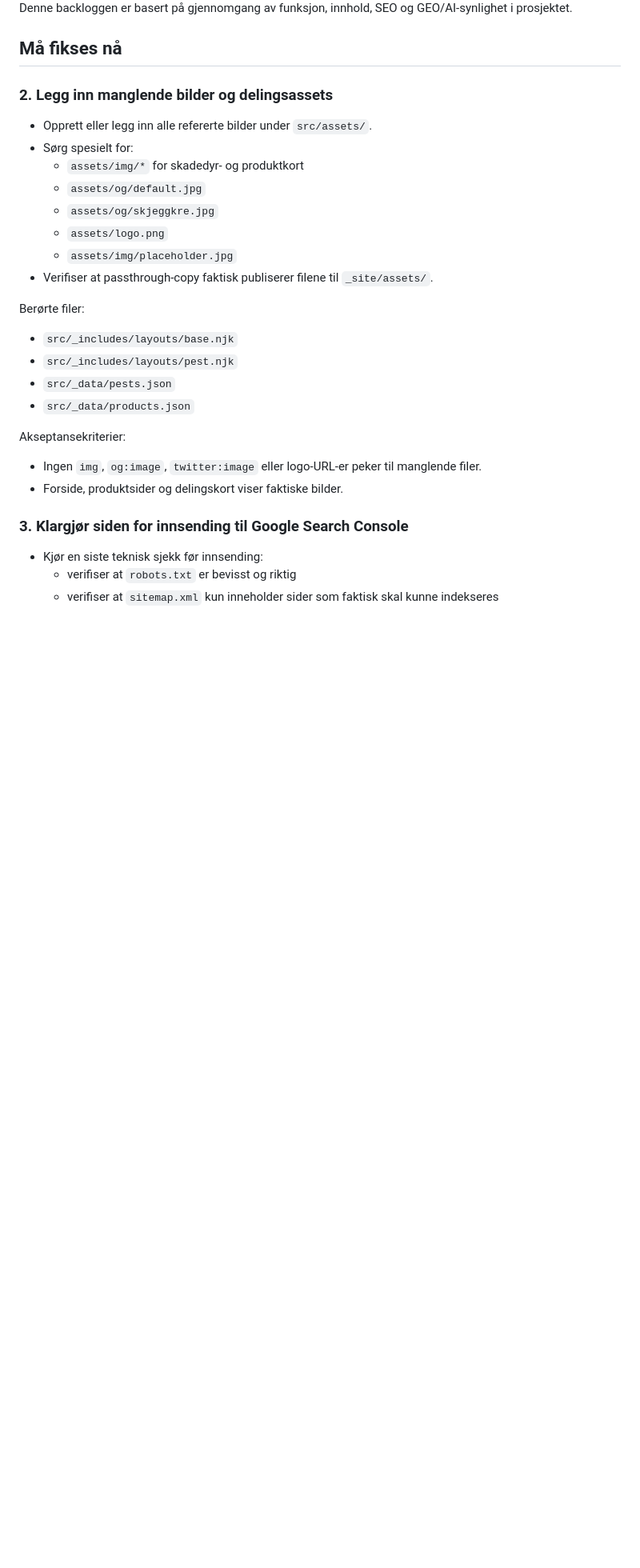
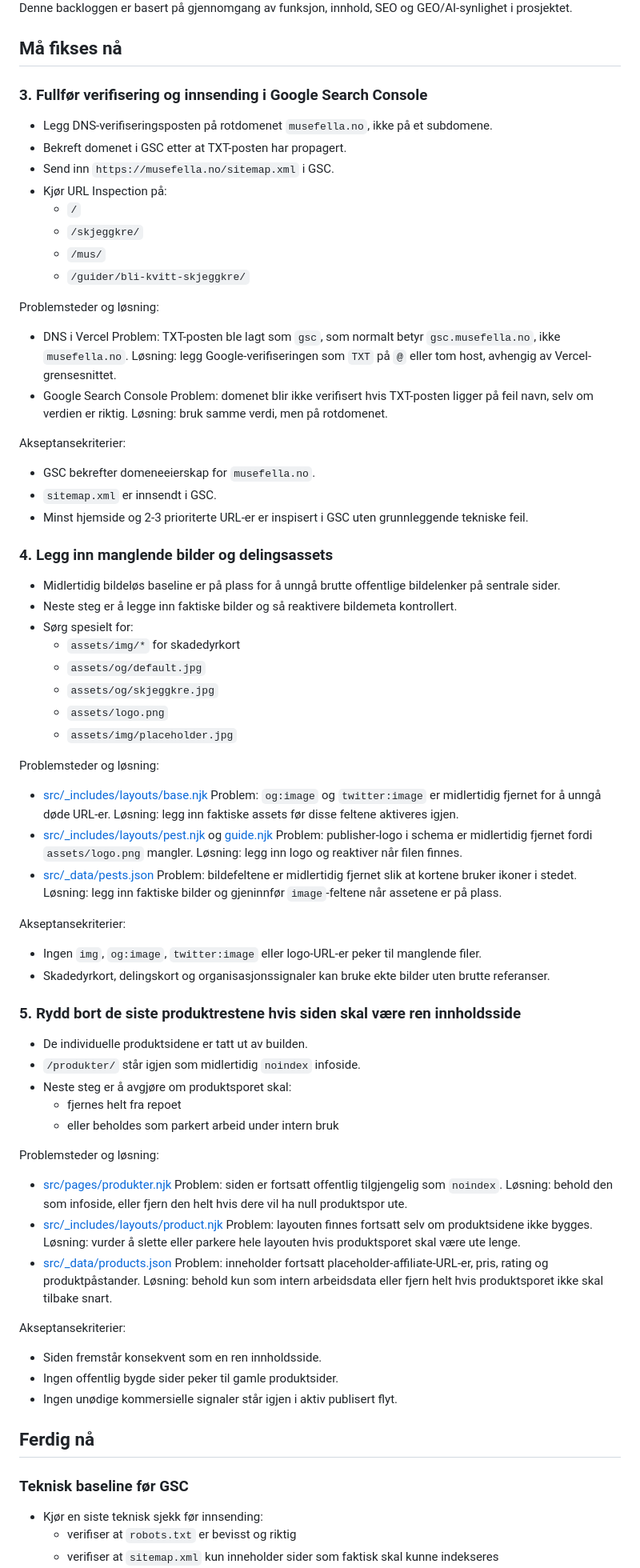
Before and after one commit to sshollas/musefella, a Markdown page: BACKLOG.md, the part around one of its changes. Shown at 80% size. Drawn GitHub-style; blank space fills up the shorter version.

```diff
--- a/BACKLOG.md
+++ b/BACKLOG.md
@@ -6,27 +6,80 @@ Denne backloggen er basert på gjennomgang av funksjon, innhold, SEO og GEO/AI-s
 
 ## Må fikses nå
 
-### 2. Legg inn manglende bilder og delingsassets
-- Opprett eller legg inn alle refererte bilder under `src/assets/`.
+### 3. Fullfør verifisering og innsending i Google Search Console
+- Legg DNS-verifiseringsposten på rotdomenet `musefella.no`, ikke på et subdomene.
+- Bekreft domenet i GSC etter at TXT-posten har propagert.
+- Send inn `https://musefella.no/sitemap.xml` i GSC.
+- Kjør URL Inspection på:
+  - `/`
+  - `/skjeggkre/`
+  - `/mus/`
+  - `/guider/bli-kvitt-skjeggkre/`
+
+Problemsteder og løsning:
+- DNS i Vercel
+  Problem: TXT-posten ble lagt som `gsc`, som normalt betyr `gsc.musefella.no`, ikke `musefella.no`.
+  Løsning: legg Google-verifiseringen som `TXT` på `@` eller tom host, avhengig av Vercel-grensesnittet.
+- Google Search Console
+  Problem: domenet blir ikke verifisert hvis TXT-posten ligger på feil navn, selv om verdien er riktig.
+  Løsning: bruk samme verdi, men på rotdomenet.
+
+Akseptansekriterier:
+- GSC bekrefter domeneeierskap for `musefella.no`.
+- `sitemap.xml` er innsendt i GSC.
+- Minst hjemside og 2-3 prioriterte URL-er er inspisert i GSC uten grunnleggende tekniske feil.
+
+### 4. Legg inn manglende bilder og delingsassets
+- Midlertidig bildeløs baseline er på plass for å unngå brutte offentlige bildelenker på sentrale sider.
+- Neste steg er å legge inn faktiske bilder og så reaktivere bildemeta kontrollert.
 - Sørg spesielt for:
-  - `assets/img/*` for skadedyr- og produktkort
+  - `assets/img/*` for skadedyrkort
   - `assets/og/default.jpg`
   - `assets/og/skjeggkre.jpg`
   - `assets/logo.png`
   - `assets/img/placeholder.jpg`
-- Verifiser at passthrough-copy faktisk publiserer filene til `_site/assets/`.
 
-Berørte filer:
-- `src/_includes/layouts/base.njk`
-- `src/_includes/layouts/pest.njk`
-- `src/_data/pests.json`
-- `src/_data/products.json`
+Problemsteder og løsning:
+- [src/_includes/layouts/base.njk](/Users/sondre/Documents/GitHub/musefella/src/_includes/layouts/base.njk:11)
+  Problem: `og:image` og `twitter:image` er midlertidig fjernet for å unngå døde URL-er.
+  Løsning: legg inn faktiske assets før disse feltene aktiveres igjen.
+- [src/_includes/layouts/pest.njk](/Users/sondre/Documents/GitHub/musefella/src/_includes/layouts/pest.njk:4) og [guide.njk](/Users/sondre/Documents/GitHub/musefella/src/_includes/layouts/guide.njk:4)
+  Problem: publisher-logo i schema er midlertidig fjernet fordi `assets/logo.png` mangler.
+  Løsning: legg inn logo og reaktiver når filen finnes.
+- [src/_data/pests.json](/Users/sondre/Documents/GitHub/musefella/src/_data/pests.json:1)
+  Problem: bildefeltene er midlertidig fjernet slik at kortene bruker ikoner i stedet.
+  Løsning: legg inn faktiske bilder og gjeninnfør `image`-feltene når assetene er på plass.
 
 Akseptansekriterier:
 - Ingen `img`, `og:image`, `twitter:image` eller logo-URL-er peker til manglende filer.
-- Forside, produktsider og delingskort viser faktiske bilder.
+- Skadedyrkort, delingskort og organisasjonssignaler kan bruke ekte bilder uten brutte referanser.
 
-### 3. Klargjør siden for innsending til Google Search Console
+### 5. Rydd bort de siste produktrestene hvis siden skal være ren innholdsside
+- De individuelle produktsidene er tatt ut av builden.
+- `/produkter/` står igjen som midlertidig `noindex` infoside.
+- Neste steg er å avgjøre om produktsporet skal:
+  - fjernes helt fra repoet
+  - eller beholdes som parkert arbeid under intern bruk
+
+Problemsteder og løsning:
+- [src/pages/produkter.njk](/Users/sondre/Documents/GitHub/musefella/src/pages/produkter.njk:1)
+  Problem: siden er fortsatt offentlig tilgjengelig som `noindex`.
+  Løsning: behold den som infoside, eller fjern den helt hvis dere vil ha null produktspor ute.
+- [src/_includes/layouts/product.njk](/Users/sondre/Documents/GitHub/musefella/src/_includes/layouts/product.njk:1)
+  Problem: layouten finnes fortsatt selv om produktsidene ikke bygges.
+  Løsning: vurder å slette eller parkere hele layouten hvis produktsporet skal være ute lenge.
+- [src/_data/products.json](/Users/sondre/Documents/GitHub/musefella/src/_data/products.json:1)
+  Problem: inneholder fortsatt placeholder-affiliate-URL-er, pris, rating og produktpåstander.
+  Løsning: behold kun som intern arbeidsdata eller fjern helt hvis produktsporet ikke skal tilbake snart.
+
+Akseptansekriterier:
+- Siden fremstår konsekvent som en ren innholdsside.
+- Ingen offentlig bygde sider peker til gamle produktsider.
+- Ingen unødige kommersielle signaler står igjen i aktiv publisert flyt.
+
+## Ferdig nå
+
+### Teknisk baseline før GSC
 - Kjør en siste teknisk sjekk før innsending:
   - verifiser at `robots.txt` er bevisst og riktig
   - verifiser at `sitemap.xml` kun inneholder sider som faktisk skal kunne indekseres
```
Also changed, not shown: other parts of BACKLOG.md (+11 -11 lines).
